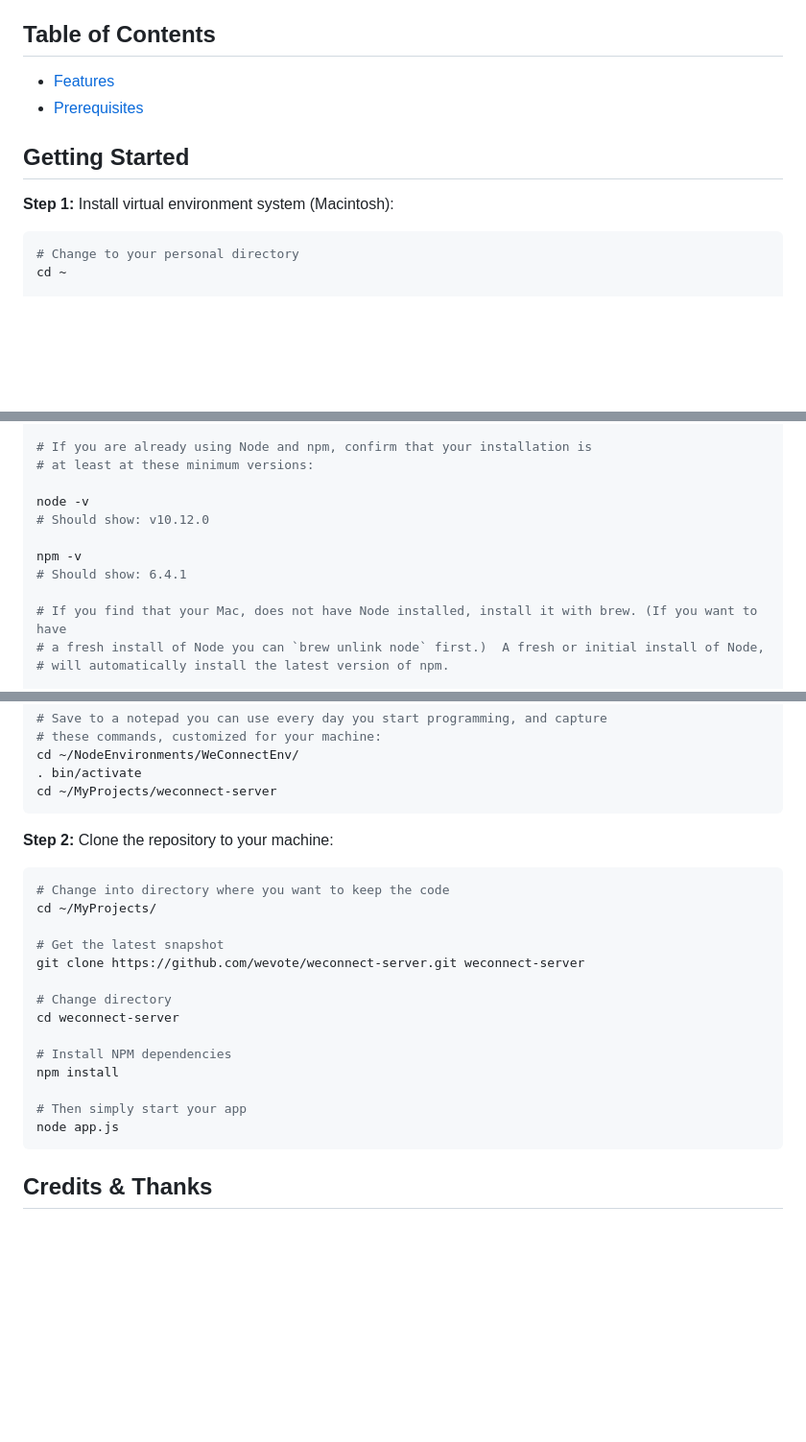
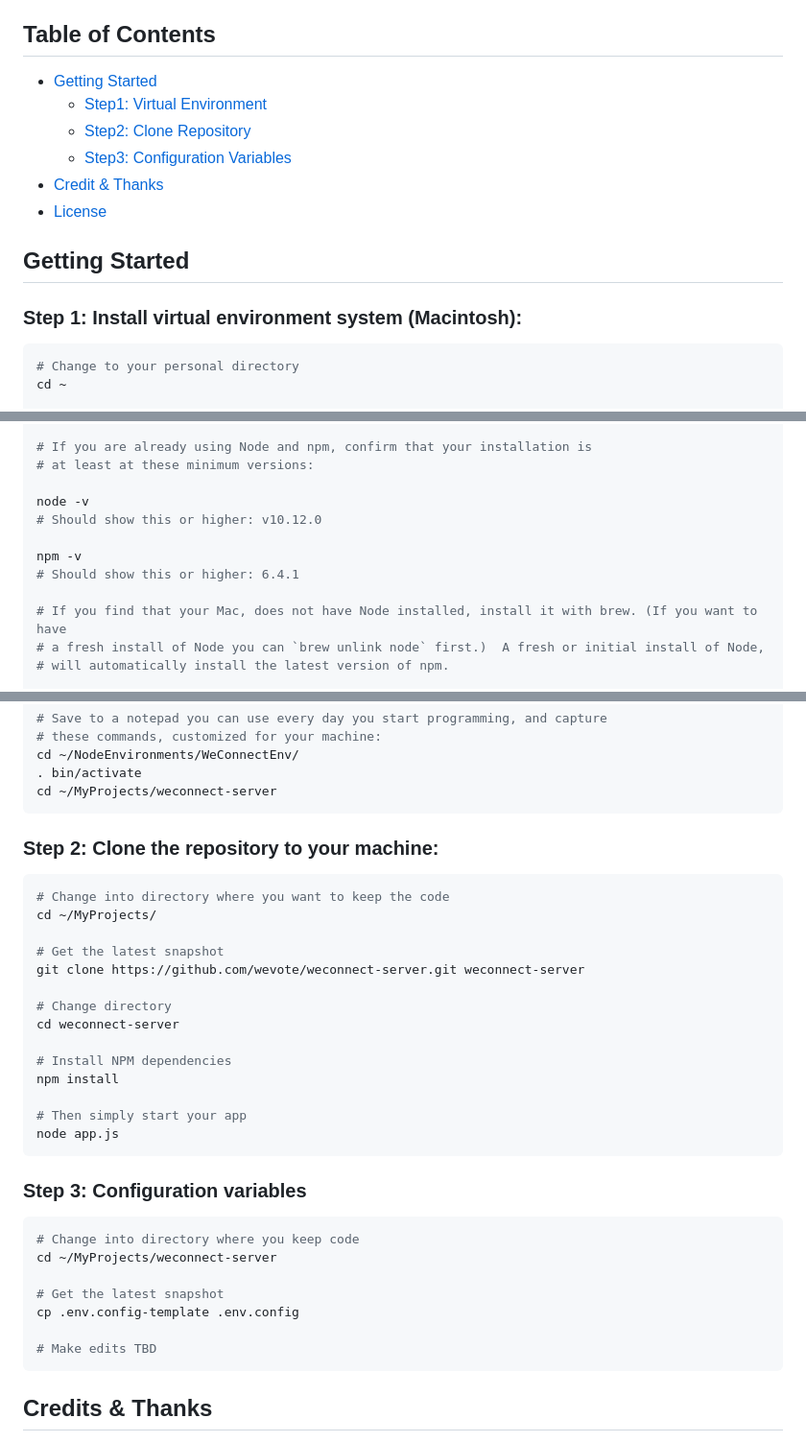
Before and after one commit to wevote/weconnect-server, a Markdown page: README.md, 3 parts joined by grey strips. Shown at 96% size. Drawn GitHub-style; blank space fills up the shorter version.

Commit message:
Testing pull request & adding more to readme.

````diff
--- a/README.md
+++ b/README.md
@@ -4,13 +4,17 @@
 Table of Contents
 -----------------
 
-- [Features](#features)
-- [Prerequisites](#prerequisites)
+- [Getting Started](#getting-started)
+  - [Step1: Virtual Environment](#step-1-install-virtual-environment-system-macintosh)
+  - [Step2: Clone Repository](#step-2-clone-the-repository-to-your-machine)
+  - [Step3: Configuration Variables](#step-3-configuration-variables)
+- [Credit & Thanks](#credits--thanks)
+- [License](#license)
 
 Getting Started
 ---------------
 
-**Step 1:** Install virtual environment system (Macintosh):
+### **Step 1:** Install virtual environment system (Macintosh):
 
 ```bash
 # Change to your personal directory
@@ -33,10 +37,10 @@ sudo -H pip3 install nodeenv
 # at least at these minimum versions:
 
 node -v
-# Should show: v10.12.0
+# Should show this or higher: v10.12.0
 
 npm -v
-# Should show: 6.4.1
+# Should show this or higher: 6.4.1
 
 # If you find that your Mac, does not have Node installed, install it with brew. (If you want to have
 # a fresh install of Node you can `brew unlink node` first.)  A fresh or initial install of Node,
@@ -66,7 +70,7 @@ cd ~/NodeEnvironments/WeConnectEnv/
 cd ~/MyProjects/weconnect-server
 ```
 
-**Step 2:** Clone the repository to your machine:
+### **Step 2:** Clone the repository to your machine:
 
 ```bash
 # Change into directory where you want to keep the code
@@ -84,6 +88,19 @@ npm install
 # Then simply start your app
 node app.js
 ```
+
+### **Step 3:** Configuration variables
+
+```bash
+# Change into directory where you keep code
+cd ~/MyProjects/weconnect-server
+
+# Get the latest snapshot
+cp .env.config-template .env.config
+
+# Make edits TBD
+```
+
 
 Credits &amp; Thanks
 ---------------
````
